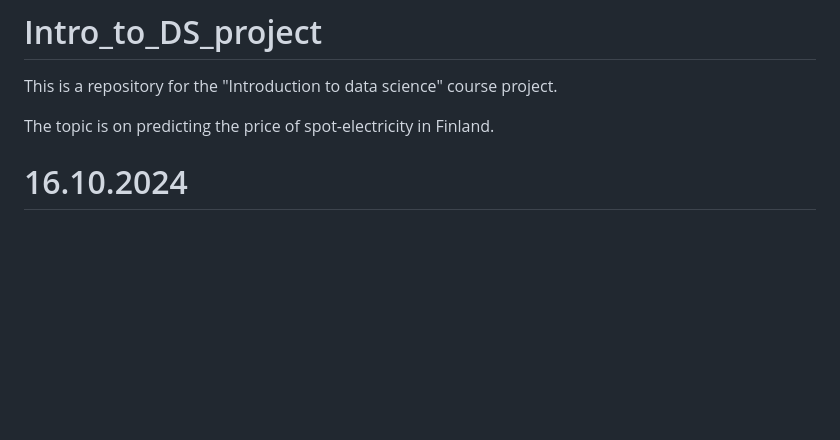
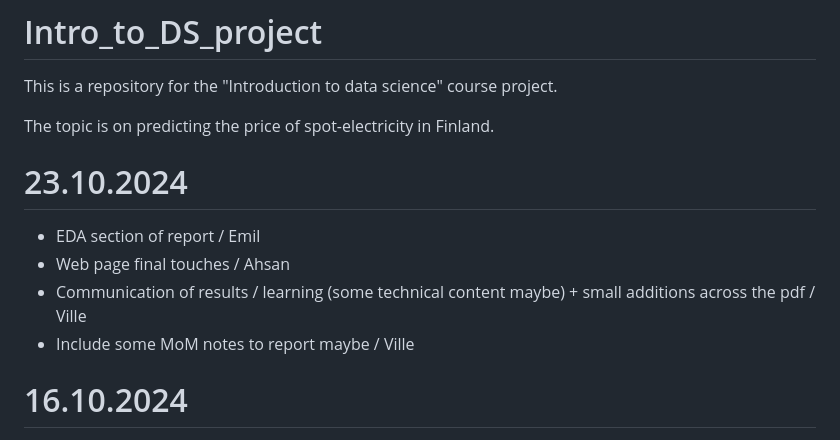
Before and after one commit to pirstov/Intro_to_DS_project, a Markdown page: README.md, the part around the change. Rendered like a GitHub page; blank space fills up the shorter version.

Commit message:
Update README.md
MoM 23.10.2024

```diff
--- a/README.md
+++ b/README.md
@@ -2,6 +2,12 @@
 This is a repository for the "Introduction to data science" course project.
 
 The topic is on predicting the price of spot-electricity in Finland.
+
+# 23.10.2024
+- EDA section of report / Emil
+- Web page final touches / Ahsan
+- Communication of results / learning (some technical content maybe) + small additions across the pdf / Ville
+- Include some MoM notes to report maybe / Ville
 
 # 16.10.2024
 - Random forest found good, TPOT helped
```
